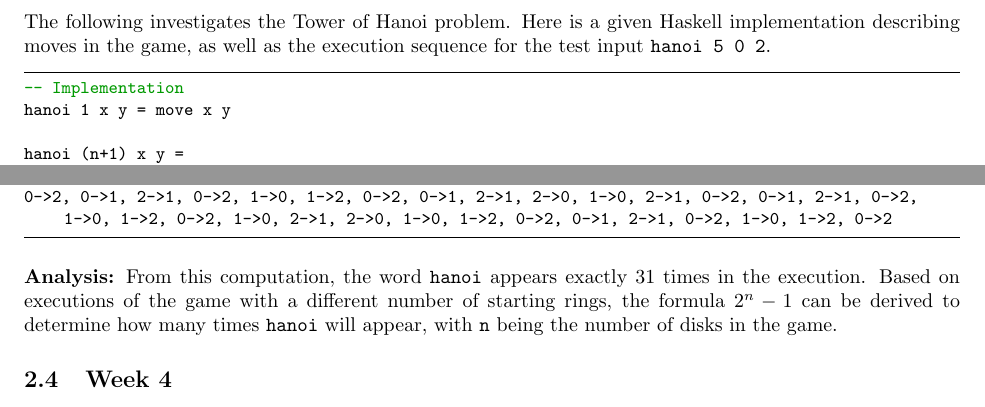
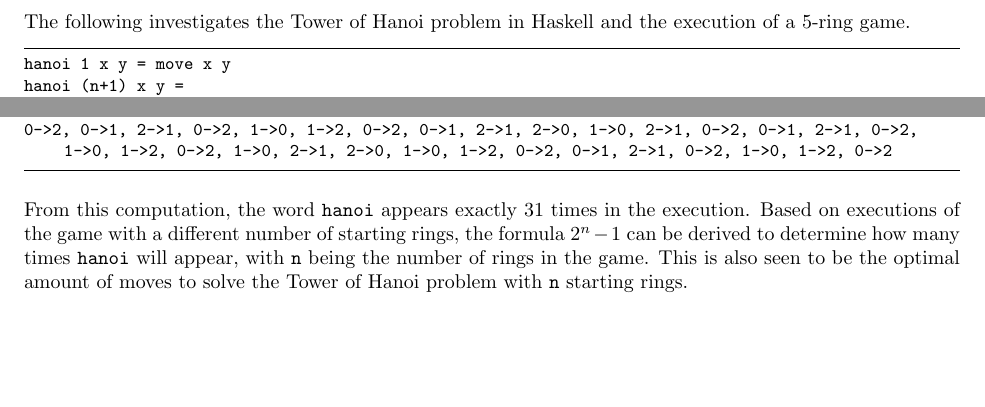
Before and after one commit to evrahnos/CPSC354, a LaTeX paper (report.tex): two parts of pages 6 and 7 of 25 before the commit and two parts of pages 6 and 7 of 26 after it, joined at a grey line, cut at the place of the change, the shorter picture padded with empty space. Compiled offline with pdfLaTeX.

Commit message:
Cleaned up week 3

```diff
--- a/report.tex
+++ b/report.tex
@@ -274,16 +274,13 @@ less_equal [1,2,3] [2,3,2] =
 
 \subsection{Week 3}
 
-The following investigates the Tower of Hanoi problem. Here is a given Haskell implementation describing moves in the game, as well as the execution sequence for the test input \texttt{hanoi 5 0 2}.
+The following investigates the Tower of Hanoi problem in Haskell and the execution of a 5-ring game.
 \begin{lstlisting}[language=Haskell]
--- Implementation
 hanoi 1 x y = move x y
-
 hanoi (n+1) x y =
     hanoi n x (other x y)
     move x y
     hanoi n (other x y) y
-
 -- Execution Sequence
 hanoi 5 0 2
     hanoi 4 0 1
@@ -337,7 +334,10 @@ From this execution, the moves for a 5-ring Tower of Hanoi game can be seen as f
 0->2, 0->1, 2->1, 0->2, 1->0, 1->2, 0->2, 0->1, 2->1, 2->0, 1->0, 2->1, 0->2, 0->1, 2->1, 0->2, 1->0, 1->2, 0->2, 1->0, 2->1, 2->0, 1->0, 1->2, 0->2, 0->1, 2->1, 0->2, 1->0, 1->2, 0->2
 \end{lstlisting}
 
-\noindent \textbf{Analysis:} From this computation, the word \texttt{hanoi} appears exactly 31 times in the execution. Based on executions of the game with a different number of starting rings, the formula $2^n - 1$ can be derived to determine how many times \texttt{hanoi} will appear, with \texttt{n} being the number of disks in the game.
+\noindent From this computation, the word \texttt{hanoi} appears exactly 31 times in the execution. Based on executions of the game with a different number of starting rings, the formula $2^n - 1$ can be derived to determine how many times \texttt{hanoi} will appear, with \texttt{n} being the number of rings in the game. This is also seen to be the optimal amount of moves to solve the Tower of Hanoi problem with \texttt{n} starting rings.
+
+\newpage
+
 \subsection{Week 4}
 The following compares concrete and abstract syntax trees of various mathematical expressions.
 
```
Also changed, not shown: report.pdf.
